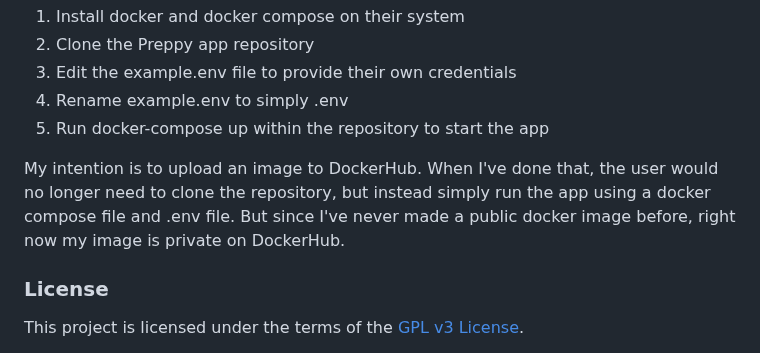
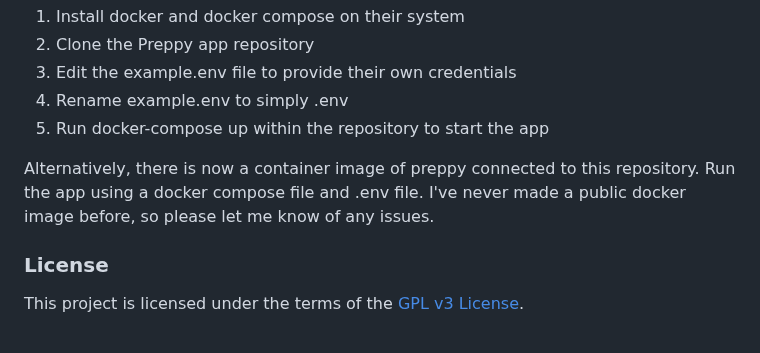
Before and after one commit to Liziloo/Preppy, a Markdown page: README.md, the part around the change. Rendered like a GitHub page.

Commit message:
Update README.md
Updated to indicate that preppy now has a public container image available

```diff
--- a/README.md
+++ b/README.md
@@ -40,7 +40,7 @@ The Preppy app docker image is created using the [Dockerfile](./Dockerfile) and
 4. Rename example.env to simply .env
 4. Run docker-compose up within the repository to start the app
 
-My intention is to upload an image to DockerHub. When I've done that, the user would no longer need to clone the repository, but instead simply run the app using a docker compose file and .env file. But since I've never made a public docker image before, right now my image is private on DockerHub.
+Alternatively, there is now a container image of preppy connected to this repository. Run the app using a docker compose file and .env file. I've never made a public docker image before, so please let me know of any issues.
 
 ### License
 
```
